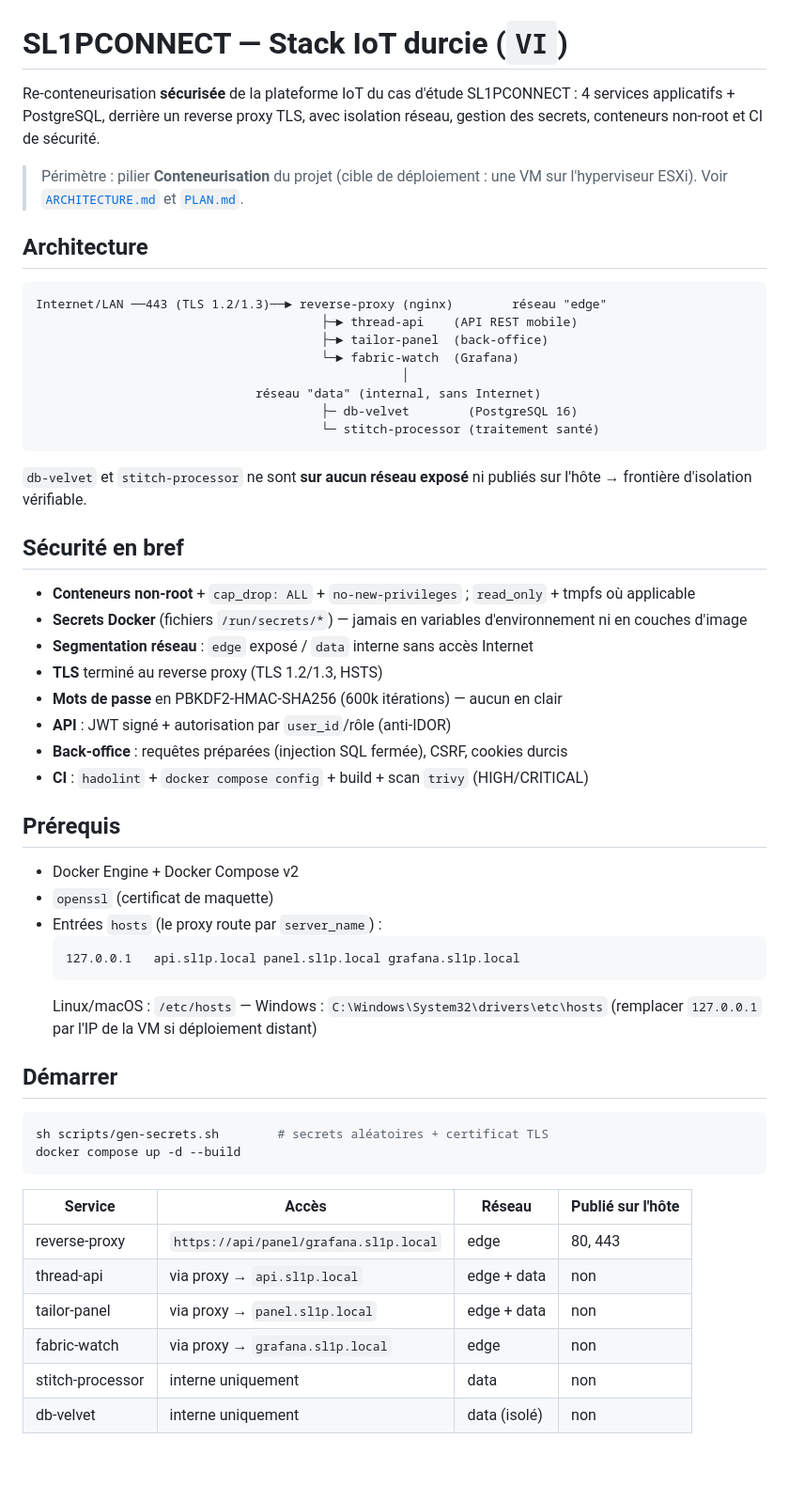
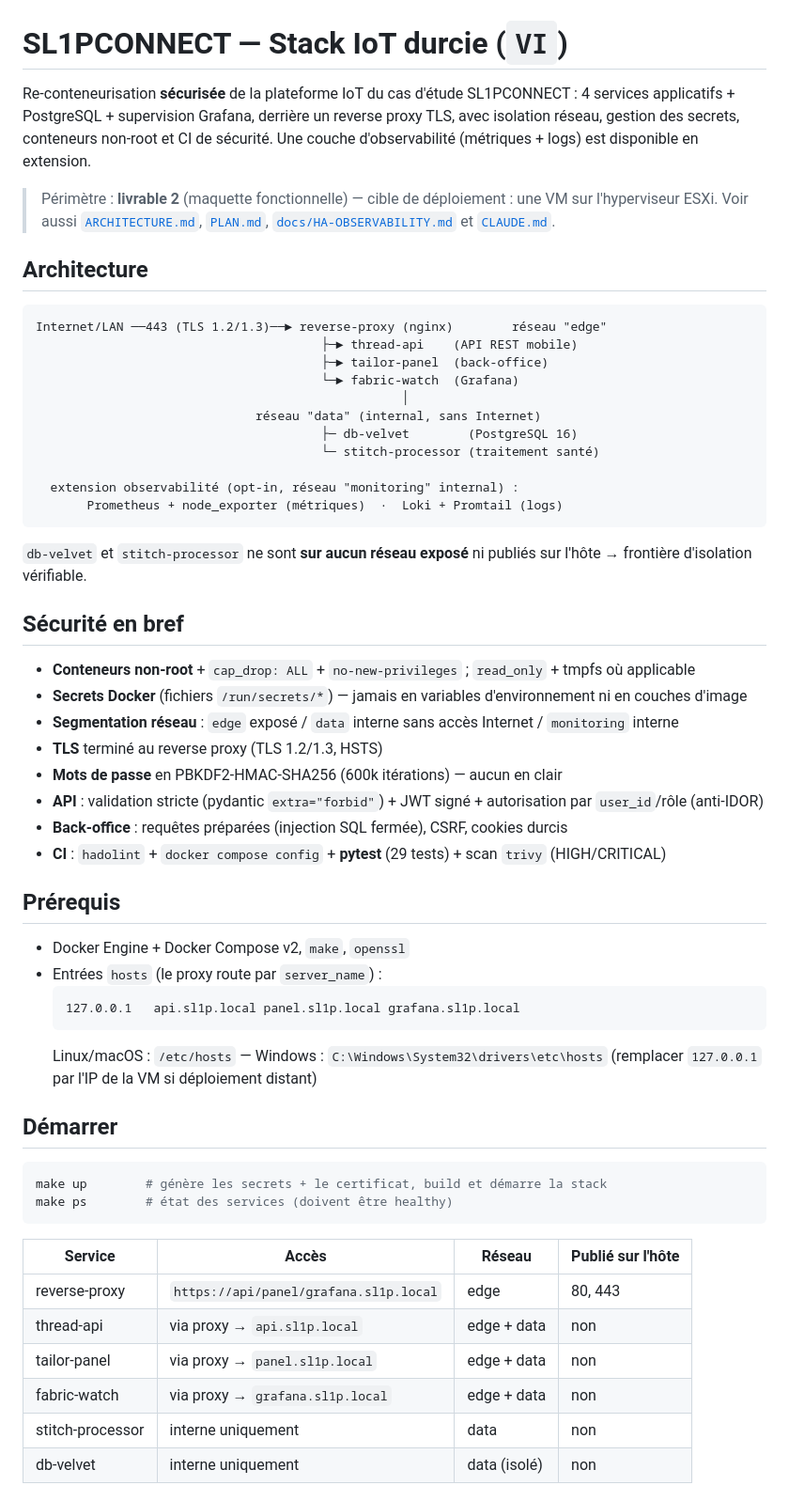
Before and after one commit to f3n999/VI, a Markdown page: README.md, the part around one of its changes. Shown at 94% size. Rendered like a GitHub page; blank space fills up the shorter version.

````diff
--- a/README.md
+++ b/README.md
@@ -1,11 +1,13 @@
 # SL1PCONNECT — Stack IoT durcie (`VI`)
 
 Re-conteneurisation **sécurisée** de la plateforme IoT du cas d'étude SL1PCONNECT :
-4 services applicatifs + PostgreSQL, derrière un reverse proxy TLS, avec isolation
-réseau, gestion des secrets, conteneurs non-root et CI de sécurité.
+4 services applicatifs + PostgreSQL + supervision Grafana, derrière un reverse proxy
+TLS, avec isolation réseau, gestion des secrets, conteneurs non-root et CI de sécurité.
+Une couche d'observabilité (métriques + logs) est disponible en extension.
 
-> Périmètre : pilier **Conteneurisation** du projet (cible de déploiement : une VM
-> sur l'hyperviseur ESXi). Voir [`ARCHITECTURE.md`](ARCHITECTURE.md) et [`PLAN.md`](PLAN.md).
+> Périmètre : **livrable 2** (maquette fonctionnelle) — cible de déploiement : une VM
+> sur l'hyperviseur ESXi. Voir aussi [`ARCHITECTURE.md`](ARCHITECTURE.md),
+> [`PLAN.md`](PLAN.md), [`docs/HA-OBSERVABILITY.md`](docs/HA-OBSERVABILITY.md) et [`CLAUDE.md`](CLAUDE.md).
 
 ## Architecture
 
@@ -18,6 +20,9 @@ Internet/LAN ──443 (TLS 1.2/1.3)──► reverse-proxy (nginx)        rése
                               réseau "data" (internal, sans Internet)
                                        ├─ db-velvet        (PostgreSQL 16)
                                        └─ stitch-processor (traitement santé)
+
+  extension observabilité (opt-in, réseau "monitoring" internal) :
+       Prometheus + node_exporter (métriques)  ·  Loki + Promtail (logs)
 ```
 
 `db-velvet` et `stitch-processor` ne sont **sur aucun réseau exposé** ni publiés sur
@@ -27,17 +32,16 @@ l'hôte → frontière d'isolation vérifiable.
 
 - **Conteneurs non-root** + `cap_drop: ALL` + `no-new-privileges` ; `read_only` + tmpfs où applicable
 - **Secrets Docker** (fichiers `/run/secrets/*`) — jamais en variables d'environnement ni en couches d'image
-- **Segmentation réseau** : `edge` exposé / `data` interne sans accès Internet
+- **Segmentation réseau** : `edge` exposé / `data` interne sans accès Internet / `monitoring` interne
 - **TLS** terminé au reverse proxy (TLS 1.2/1.3, HSTS)
 - **Mots de passe** en PBKDF2-HMAC-SHA256 (600k itérations) — aucun en clair
-- **API** : JWT signé + autorisation par `user_id`/rôle (anti-IDOR)
+- **API** : validation stricte (pydantic `extra="forbid"`) + JWT signé + autorisation par `user_id`/rôle (anti-IDOR)
 - **Back-office** : requêtes préparées (injection SQL fermée), CSRF, cookies durcis
-- **CI** : `hadolint` + `docker compose config` + build + scan `trivy` (HIGH/CRITICAL)
+- **CI** : `hadolint` + `docker compose config` + **pytest** (29 tests) + scan `trivy` (HIGH/CRITICAL)
 
 ## Prérequis
 
-- Docker Engine + Docker Compose v2
-- `openssl` (certificat de maquette)
+- Docker Engine + Docker Compose v2, `make`, `openssl`
 - Entrées `hosts` (le proxy route par `server_name`) :
   ```
   127.0.0.1   api.sl1p.local panel.sl1p.local grafana.sl1p.local
@@ -48,8 +52,8 @@ l'hôte → frontière d'isolation vérifiable.
 ## Démarrer
 
 ```bash
-sh scripts/gen-secrets.sh        # secrets aléatoires + certificat TLS
-docker compose up -d --build
+make up        # génère les secrets + le certificat, build et démarre la stack
+make ps        # état des services (doivent être healthy)
 ```
 
 | Service          | Accès                          | Réseau       | Publié sur l'hôte |
@@ -57,6 +61,6 @@ docker compose up -d --build
 | reverse-proxy    | `https://api/panel/grafana.sl1p.local` | edge | 80, 443 |
 | thread-api       | via proxy → `api.sl1p.local`   | edge + data  | non |
 | tailor-panel     | via proxy → `panel.sl1p.local` | edge + data  | non |
-| fabric-watch     | via proxy → `grafana.sl1p.local` | edge       | non |
+| fabric-watch     | via proxy → `grafana.sl1p.local` | edge + data | non |
 | stitch-processor | interne uniquement             | data         | non |
 | db-velvet        | interne uniquement             | data (isolé) | non |
````
Also changed, not shown: other parts of README.md (+38 -16 lines).
